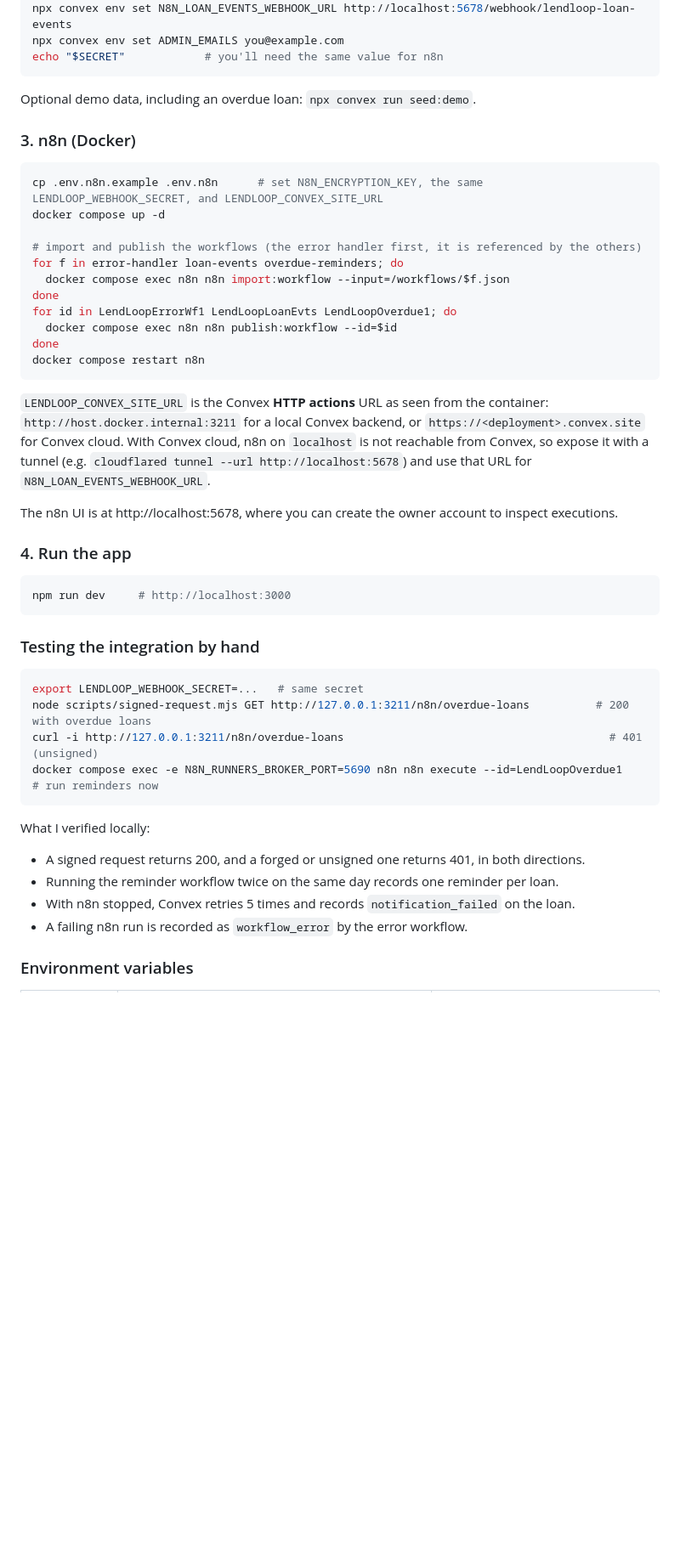
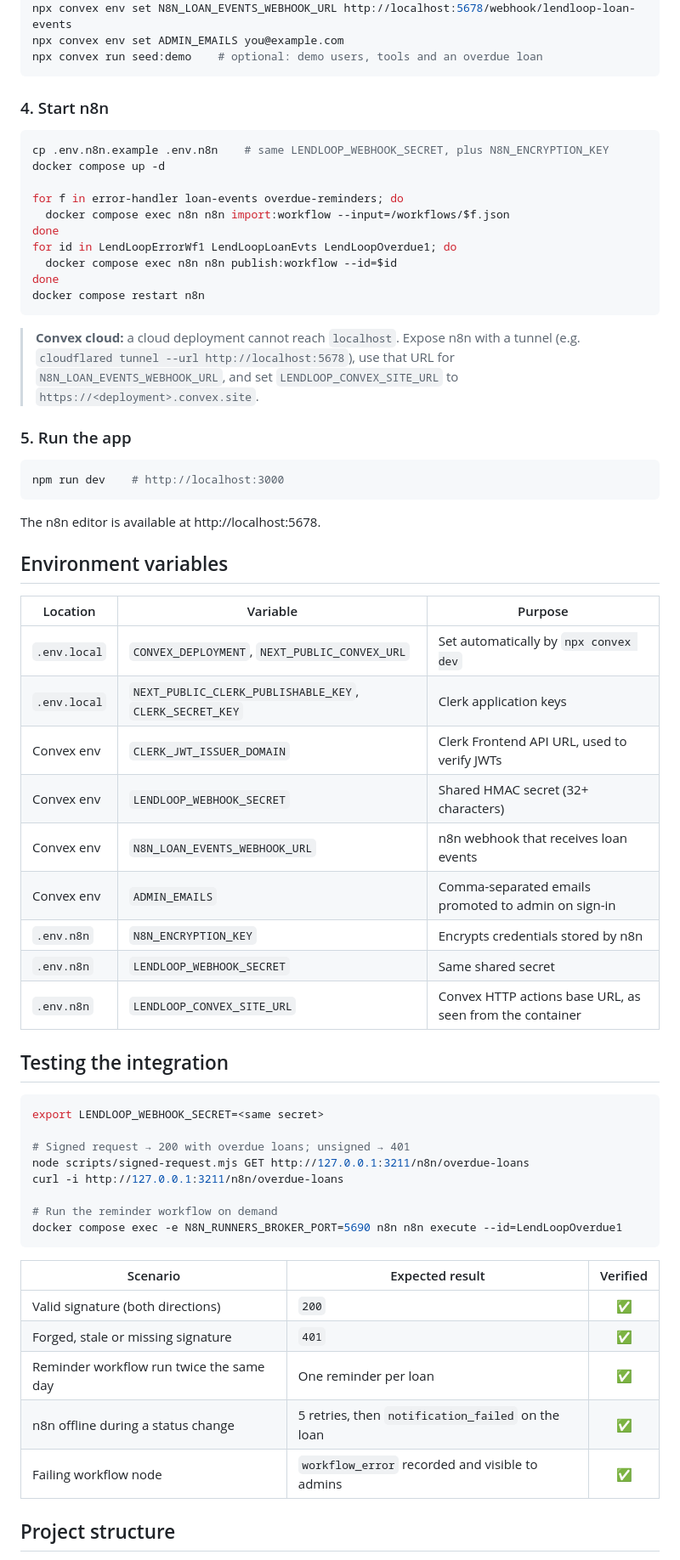
Before and after one commit to jhamiltonjunior/tool-lending-board, a Markdown page: README.md, the part around one of its changes. Shown at 85% size. Rendered like a GitHub page; blank space fills up the shorter version.

````diff
--- a/README.md
+++ b/README.md
@@ -126,18 +293,15 @@ npx convex env set CLERK_JWT_ISSUER_DOMAIN https://xxx.clerk.accounts.dev
 npx convex env set LENDLOOP_WEBHOOK_SECRET "$SECRET"
 npx convex env set N8N_LOAN_EVENTS_WEBHOOK_URL http://localhost:5678/webhook/lendloop-loan-events
 npx convex env set ADMIN_EMAILS you@example.com
-echo "$SECRET"            # you'll need the same value for n8n
+npx convex run seed:demo    # optional: demo users, tools and an overdue loan
 ```
 
-Optional demo data, including an overdue loan: `npx convex run seed:demo`.
-
-### 3. n8n (Docker)
+### 4. Start n8n
 
 ```bash
-cp .env.n8n.example .env.n8n      # set N8N_ENCRYPTION_KEY, the same LENDLOOP_WEBHOOK_SECRET, and LENDLOOP_CONVEX_SITE_URL
+cp .env.n8n.example .env.n8n    # same LENDLOOP_WEBHOOK_SECRET, plus N8N_ENCRYPTION_KEY
 docker compose up -d
 
-# import and publish the workflows (the error handler first, it is referenced by the others)
 for f in error-handler loan-events overdue-reminders; do
   docker compose exec n8n n8n import:workflow --input=/workflows/$f.json
 done
@@ -147,30 +311,50 @@ done
 docker compose restart n8n
 ```
 
-`LENDLOOP_CONVEX_SITE_URL` is the Convex **HTTP actions** URL as seen from the container: `http://host.docker.internal:3211` for a local Convex backend, or `https://<deployment>.convex.site` for Convex cloud. With Convex cloud, n8n on `localhost` is not reachable from Convex, so expose it with a tunnel (e.g. `cloudflared tunnel --url http://localhost:5678`) and use that URL for `N8N_LOAN_EVENTS_WEBHOOK_URL`.
+> **Convex cloud:** a cloud deployment cannot reach `localhost`. Expose n8n with a tunnel (e.g. `cloudflared tunnel --url http://localhost:5678`), use that URL for `N8N_LOAN_EVENTS_WEBHOOK_URL`, and set `LENDLOOP_CONVEX_SITE_URL` to `https://<deployment>.convex.site`.
 
-The n8n UI is at http://localhost:5678, where you can create the owner account to inspect executions.
-
-### 4. Run the app
+### 5. Run the app
 
 ```bash
-npm run dev     # http://localhost:3000
+npm run dev    # http://localhost:3000
 ```
 
-### Testing the integration by hand
+The n8n editor is available at http://localhost:5678.
+
+## Environment variables
+
+| Location | Variable | Purpose |
+|---|---|---|
+| `.env.local` | `CONVEX_DEPLOYMENT`, `NEXT_PUBLIC_CONVEX_URL` | Set automatically by `npx convex dev` |
+| `.env.local` | `NEXT_PUBLIC_CLERK_PUBLISHABLE_KEY`, `CLERK_SECRET_KEY` | Clerk application keys |
+| Convex env | `CLERK_JWT_ISSUER_DOMAIN` | Clerk Frontend API URL, used to verify JWTs |
+| Convex env | `LENDLOOP_WEBHOOK_SECRET` | Shared HMAC secret (32+ characters) |
+| Convex env | `N8N_LOAN_EVENTS_WEBHOOK_URL` | n8n webhook that receives loan events |
+| Convex env | `ADMIN_EMAILS` | Comma-separated emails promoted to admin on sign-in |
+| `.env.n8n` | `N8N_ENCRYPTION_KEY` | Encrypts credentials stored by n8n |
+| `.env.n8n` | `LENDLOOP_WEBHOOK_SECRET` | Same shared secret |
+| `.env.n8n` | `LENDLOOP_CONVEX_SITE_URL` | Convex HTTP actions base URL, as seen from the container |
+
+## Testing the integration
 
 ```bash
-export LENDLOOP_WEBHOOK_SECRET=...   # same secret
-node scripts/signed-request.mjs GET http://127.0.0.1:3211/n8n/overdue-loans          # 200 with overdue loans
-curl -i http://127.0.0.1:3211/n8n/overdue-loans                                        # 401 (unsigned)
-docker compose exec -e N8N_RUNNERS_BROKER_PORT=5690 n8n n8n execute --id=LendLoopOverdue1   # run reminders now
+export LENDLOOP_WEBHOOK_SECRET=<same secret>
+
+# Signed request → 200 with overdue loans; unsigned → 401
+node scripts/signed-request.mjs GET http://127.0.0.1:3211/n8n/overdue-loans
+curl -i http://127.0.0.1:3211/n8n/overdue-loans
+
+# Run the reminder workflow on demand
+docker compose exec -e N8N_RUNNERS_BROKER_PORT=5690 n8n n8n execute --id=LendLoopOverdue1
 ```
 
-What I verified locally:
-- A signed request returns 200, and a forged or unsigned one returns 401, in both directions.
-- Running the reminder workflow twice on the same day records one reminder per loan.
-- With n8n stopped, Convex retries 5 times and records `notification_failed` on the loan.
-- A failing n8n run is recorded as `workflow_error` by the error workflow.
+| Scenario | Expected result | Verified |
+|---|---|:---:|
+| Valid signature (both directions) | `200` | ✅ |
+| Forged, stale or missing signature | `401` | ✅ |
+| Reminder workflow run twice the same day | One reminder per loan | ✅ |
+| n8n offline during a status change | 5 retries, then `notification_failed` on the loan | ✅ |
+| Failing workflow node | `workflow_error` recorded and visible to admins | ✅ |
 
-### Environment variables
+## Project structure
 
````
Also changed, not shown: other parts of README.md (+286 -113 lines), docs/screenshots/landing.jpg (added).
